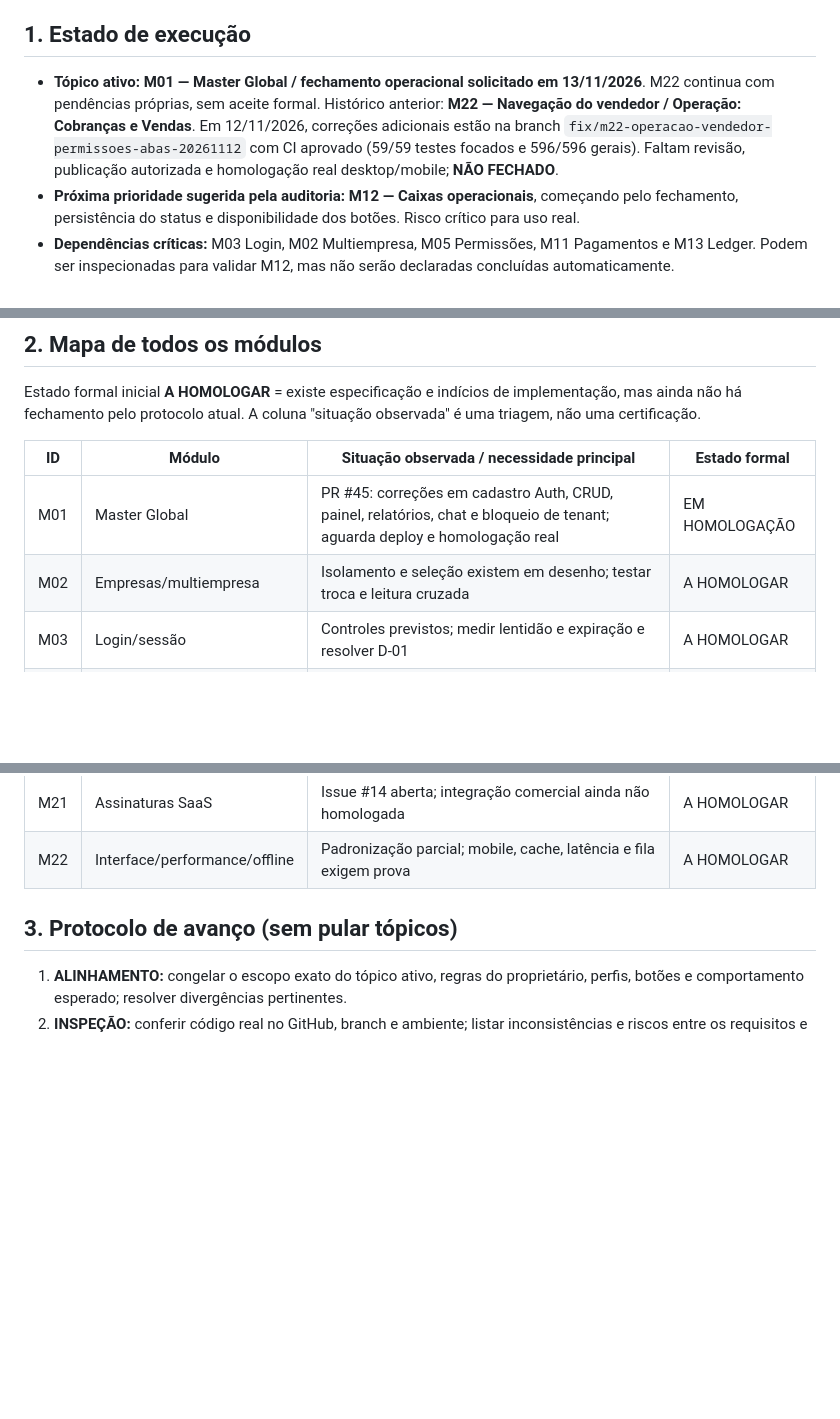
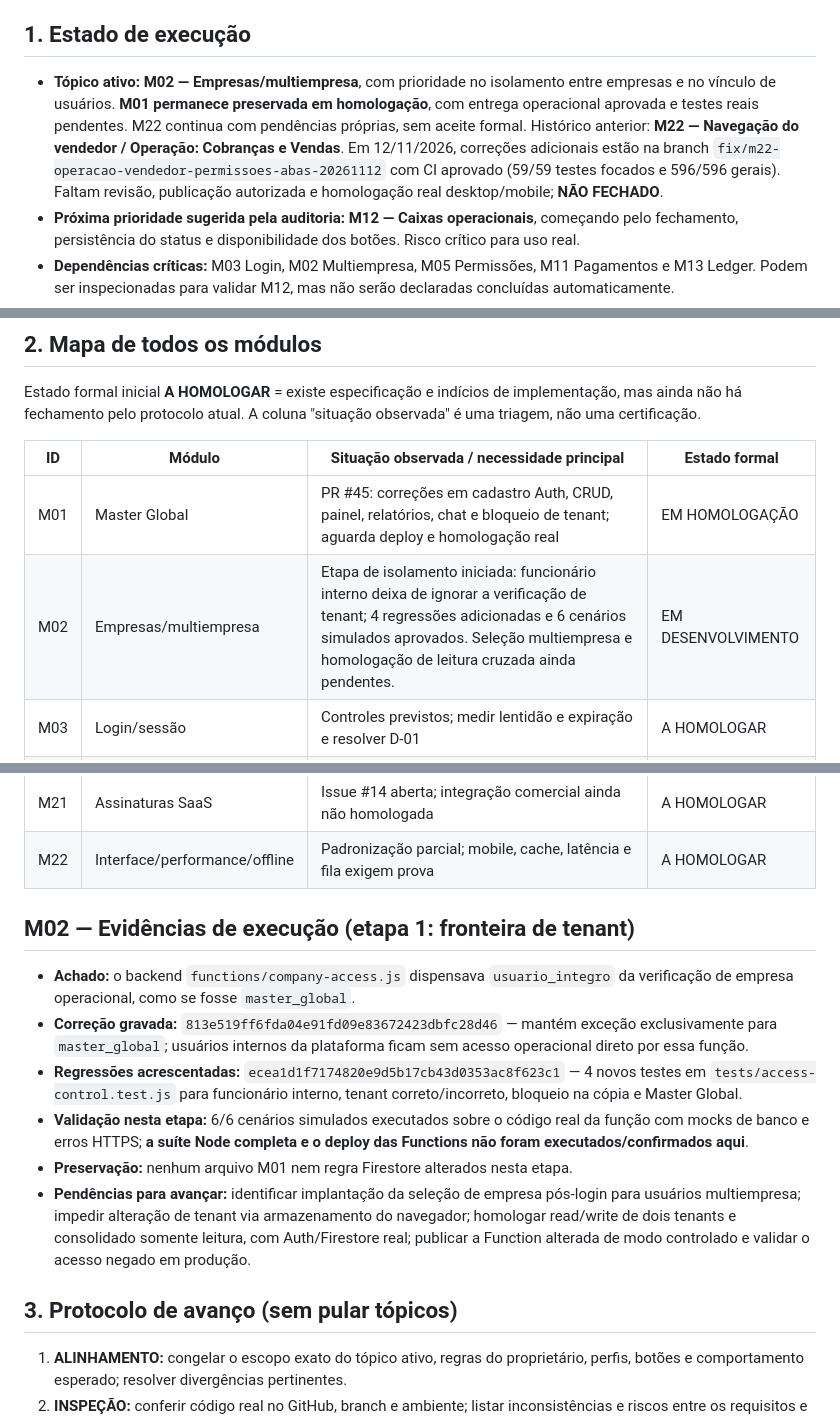
Before and after one commit to integro-app/Integro, a Markdown page: docs/CONTROLE_FECHAMENTO_MODULOS.md, 3 parts joined by grey strips. Rendered like a GitHub page; blank space fills up the shorter version.

Commit message:
docs(m02): registrar etapa de isolamento e pendencias de homologacao

```diff
--- a/docs/CONTROLE_FECHAMENTO_MODULOS.md
+++ b/docs/CONTROLE_FECHAMENTO_MODULOS.md
@@ -8,7 +8,7 @@
 
 ## 1. Estado de execução
 
-- **Tópico ativo:** **M01 — Master Global / fechamento operacional solicitado em 13/11/2026**. M22 continua com pendências próprias, sem aceite formal. Histórico anterior: **M22 — Navegação do vendedor / Operação: Cobranças e Vendas**. Em 12/11/2026, correções adicionais estão na branch `fix/m22-operacao-vendedor-permissoes-abas-20261112` com CI aprovado (59/59 testes focados e 596/596 gerais). Faltam revisão, publicação autorizada e homologação real desktop/mobile; **NÃO FECHADO**.
+- **Tópico ativo:** **M02 — Empresas/multiempresa**, com prioridade no isolamento entre empresas e no vínculo de usuários. **M01 permanece preservada em homologação**, com entrega operacional aprovada e testes reais pendentes. M22 continua com pendências próprias, sem aceite formal. Histórico anterior: **M22 — Navegação do vendedor / Operação: Cobranças e Vendas**. Em 12/11/2026, correções adicionais estão na branch `fix/m22-operacao-vendedor-permissoes-abas-20261112` com CI aprovado (59/59 testes focados e 596/596 gerais). Faltam revisão, publicação autorizada e homologação real desktop/mobile; **NÃO FECHADO**.
 - **Próxima prioridade sugerida pela auditoria:** **M12 — Caixas operacionais**, começando pelo fechamento, persistência do status e disponibilidade dos botões. Risco crítico para uso real.
 - **Dependências críticas:** M03 Login, M02 Multiempresa, M05 Permissões, M11 Pagamentos e M13 Ledger. Podem ser inspecionadas para validar M12, mas não serão declaradas concluídas automaticamente.
 - **Mudanças de escopo:** só por solicitação do proprietário ou bloqueador P0 evidenciado no tópico ativo.
@@ -21,7 +21,7 @@ Estado formal inicial **A HOMOLOGAR** = existe especificação e indícios de im
 | ID | Módulo | Situação observada / necessidade principal | Estado formal |
 |---|---|---|---|
 | M01 | Master Global | PR #45: correções em cadastro Auth, CRUD, painel, relatórios, chat e bloqueio de tenant; aguarda deploy e homologação real | EM HOMOLOGAÇÃO |
-| M02 | Empresas/multiempresa | Isolamento e seleção existem em desenho; testar troca e leitura cruzada | A HOMOLOGAR |
+| M02 | Empresas/multiempresa | Etapa de isolamento iniciada: funcionário interno deixa de ignorar a verificação de tenant; 4 regressões adicionadas e 6 cenários simulados aprovados. Seleção multiempresa e homologação de leitura cruzada ainda pendentes. | EM DESENVOLVIMENTO |
 | M03 | Login/sessão | Controles previstos; medir lentidão e expiração e resolver D-01 | A HOMOLOGAR |
 | M04 | Usuários | Cadastro/convites e ciclo de vida; testar provisionamento e saneamento | A HOMOLOGAR |
 | M05 | Cargos/permissões | Regras/guardas; provar cada permissão em UI, backend e Rules | A HOMOLOGAR |
@@ -42,6 +42,15 @@ Estado formal inicial **A HOMOLOGAR** = existe especificação e indícios de im
 | M20 | Configurações | Conjunto v27.2; testar persistência e efeito em módulos | A HOMOLOGAR |
 | M21 | Assinaturas SaaS | Issue #14 aberta; integração comercial ainda não homologada | A HOMOLOGAR |
 | M22 | Interface/performance/offline | Padronização parcial; mobile, cache, latência e fila exigem prova | A HOMOLOGAR |
+
+## M02 — Evidências de execução (etapa 1: fronteira de tenant)
+
+- **Achado:** o backend `functions/company-access.js` dispensava `usuario_integro` da verificação de empresa operacional, como se fosse `master_global`.
+- **Correção gravada:** `813e519ff6fda04e91fd09e83672423dbfc28d46` — mantém exceção exclusivamente para `master_global`; usuários internos da plataforma ficam sem acesso operacional direto por essa função.
+- **Regressões acrescentadas:** `ecea1d1f7174820e9d5b17cb43d0353ac8f623c1` — 4 novos testes em `tests/access-control.test.js` para funcionário interno, tenant correto/incorreto, bloqueio na cópia e Master Global.
+- **Validação nesta etapa:** 6/6 cenários simulados executados sobre o código real da função com mocks de banco e erros HTTPS; **a suíte Node completa e o deploy das Functions não foram executados/confirmados aqui**.
+- **Preservação:** nenhum arquivo M01 nem regra Firestore alterados nesta etapa.
+- **Pendências para avançar:** identificar implantação da seleção de empresa pós-login para usuários multiempresa; impedir alteração de tenant via armazenamento do navegador; homologar read/write de dois tenants e consolidado somente leitura, com Auth/Firestore real; publicar a Function alterada de modo controlado e validar o acesso negado em produção.
 
 ## 3. Protocolo de avanço (sem pular tópicos)
 
```
